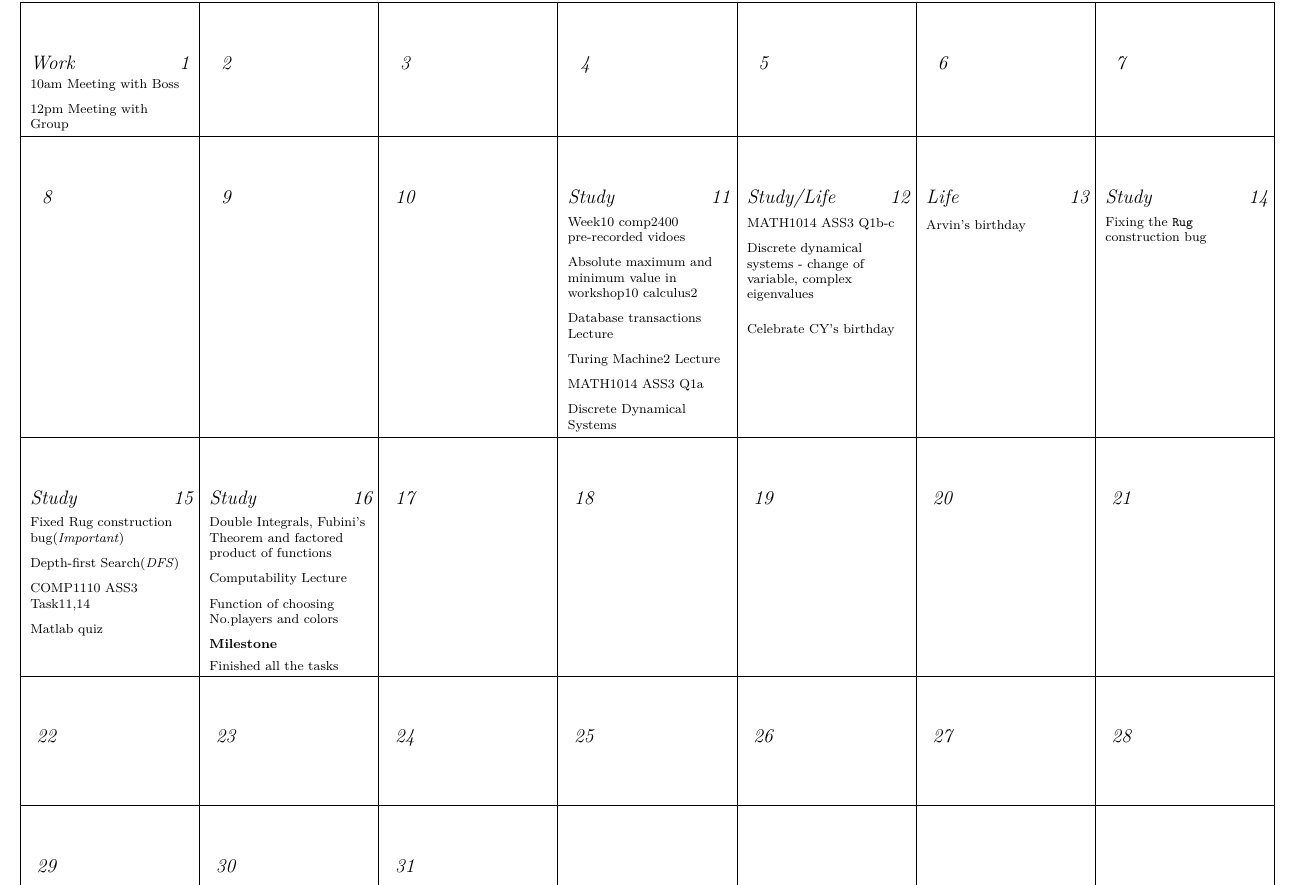
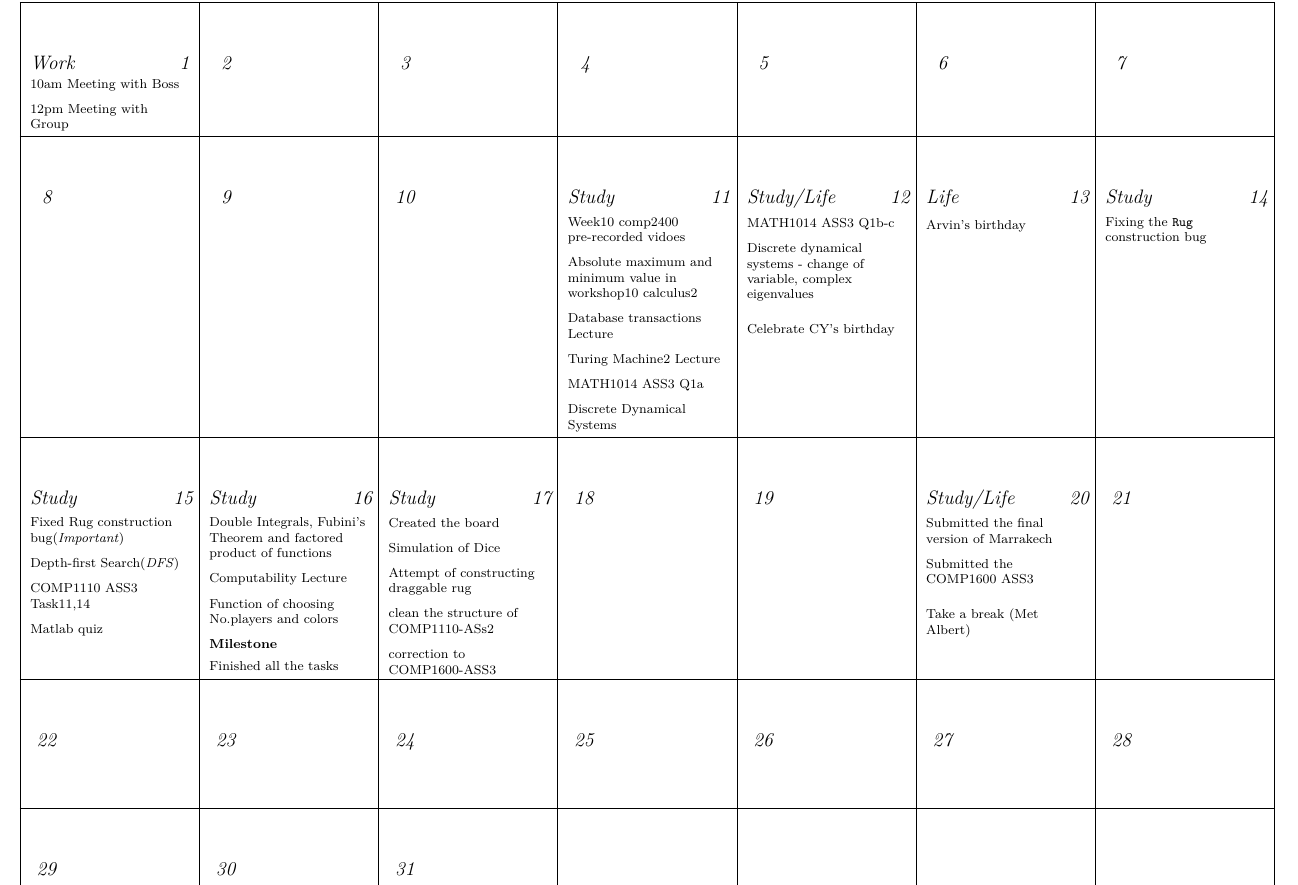
Before and after one commit to Arvinyuchen/Monthly-Calendar-LaTeX-Template, a LaTeX document (main.tex): part of page 2 of 2, cut so that both start at the same text. The pictures show the PDF file main.pdf that the author committed with the source.

Commit message:
Log 2023/10/21

```diff
--- a/main.tex
+++ b/main.tex
@@ -100,10 +100,16 @@ CY's birthday} % 12
 \\[6pt]Function of choosing No.players and colors
 \\[6pt] \textbf{Milestone}
 \\[4pt]Finished all the tasks} % 16
-\day{}{\vspace{2.5cm}} % 17
+\day{Study}{Created the board
+\\[6pt] Simulation of Dice
+\\[6pt] Attempt of constructing draggable rug
+\\[6pt] clean the structure of COMP1110-ASs2
+\\[6pt] correction to COMP1600-ASS3} % 17
 \day{}{\vspace{2.5cm}} % 18
 \day{}{\vspace{2.5cm}} % 19
-\day{}{\vspace{2.5cm}} % 20
+\day{Study/Life}{Submitted the final version of Marrakech
+\\[6pt] Submitted the COMP1600 ASS3
+\\[12pt] Take a break (Met Albert)} % 20
 \day{}{\vspace{2.5cm}} % 21
 \day{}{\vspace{2.5cm}} % 22
 \day{}{\vspace{2.5cm}} % 23
```
Also changed, not shown: main.pdf, 4 other files.
